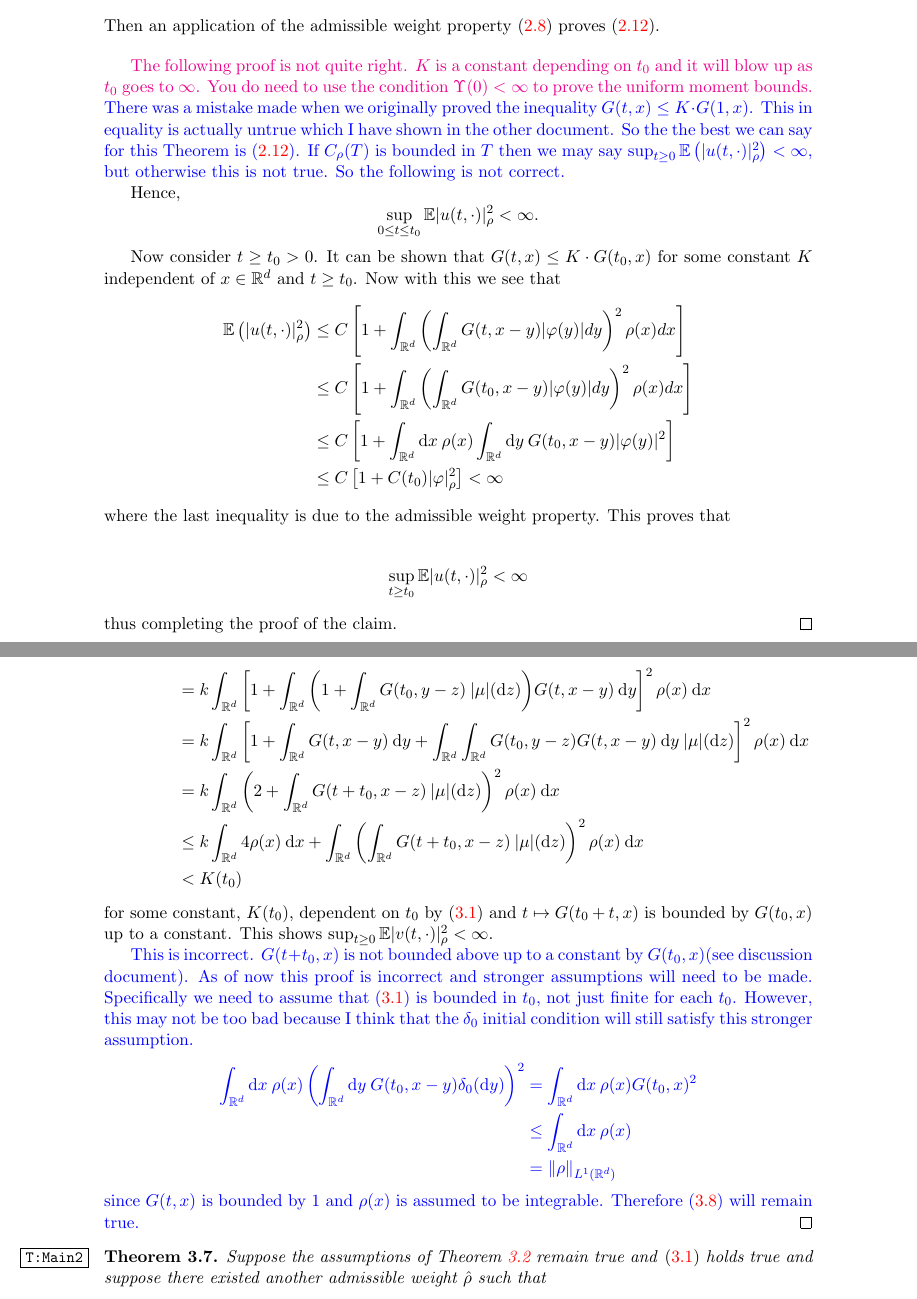
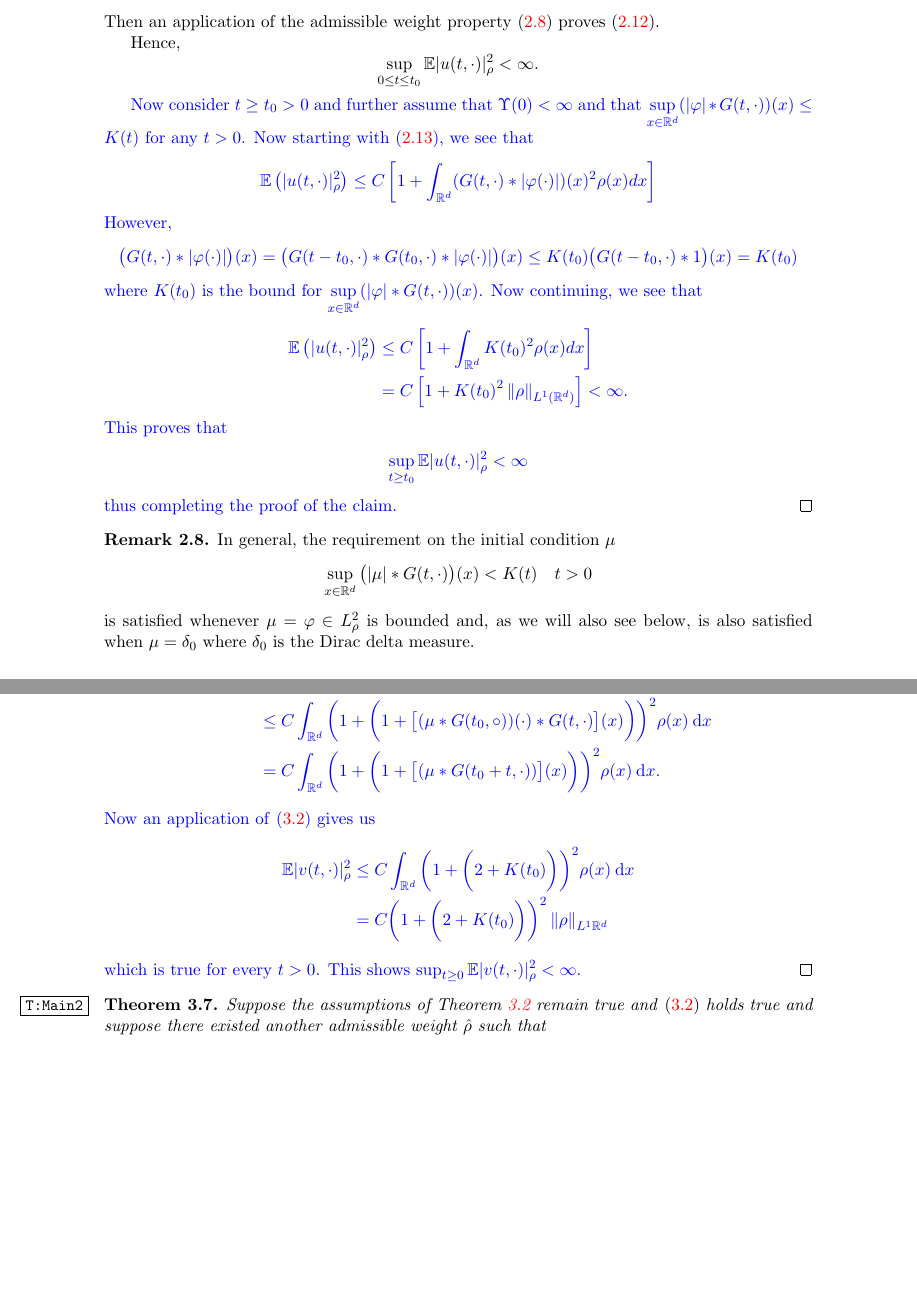
Before and after one commit to nickeisenberg/stuff-from-phd, a LaTeX paper (rd7.tex): two parts of pages 7 and 11 of 23, joined at a grey line, cut so that both start at the same text, the shorter picture padded with empty space. The pictures show the PDF file rd7.pdf that the author committed with the source.

Commit message:
made the changed to the paper

```diff
--- a/rd7.tex
+++ b/rd7.tex
@@ -479,31 +477,40 @@ The following theorem tells us that the solution for any $t>0$ is still in $L_\r
 % \\ \E\left(| u(t,\cdot)|_\rho^2\right)&\le C_4 C(t_0)\left(1+\int_{\R^d}\rho(y)|\varphi(y)|^2dy\right)
 % \\  &< K\cdot C(t_0).
 % \end{align*}
-	\bigskip
-\textcolor{magenta}{The following proof is not quite right. $K$ is a constant depending on $t_0$ and it will blow up as $t_0$ goes to $\infty$.
-You do need to use the condition $\Upsilon(0)<\infty$ to prove the uniform moment bounds.}
-\textcolor{blue}{There was a mistake made when we originally proved the inequality $G(t,x) \le K \cdot G(1,x)$. This in equality is actually untrue which I have shown in the other document. So the the best we can say for this Theorem is \eqref{E:uNormRho}. If $C_\rho(T)$ is bounded in $T$ then we may say $\sup_{t\ge 0}\E\left(|u(t,\cdot)|_\rho^2\right) < \infty$, but otherwise this is not true. So the following is not correct.}
 
 Hence,
  \[
  \sup_{0 \le t \le t_0}\E |u(t,\cdot)|_\rho^2 < \infty.
  \]
 
-Now consider $t\ge t_0>0$. It can be shown that $G(t,x)\le K \cdot G(t_0,x)$ for some constant $K$ independent of $x \in \R^d$ and $t \ge t_0$. Now with this we see that
+\textcolor{blue}{Now consider $t\ge t_0>0$ and further assume that $\Upsilon(0) < \infty$ and that $\sup\limits_{x\in \R^d}(|\varphi|*G(t,\cdot))(x) \le K(t)$ for any $t>0$. Now starting with \eqref{mstep}, we see that
 \begin{align*}
 	\E\left(| u(t,\cdot)|_\rho^2\right)
-	   & \le  C\left[1+\int_{\R^d}\left(\int_{\R^d}G(t,x-y)|\varphi(y)|dy\right)^2\rho(x)dx\right]
-	\\ & \le  C\left[1+\int_{\R^d}\left(\int_{\R^d}G(t_0,x-y)|\varphi(y)|dy\right)^2\rho(x)dx\right]
-	\\ & \le C\left[1+\int_{\R^d}\ud x \: \rho(x) \int_{\R^d} \ud y \: G(t_0,x-y)|\varphi(y)|^2\right]
-	\\ & \le C \left[ 1+ C(t_0)|\varphi|_\rho^2  \right] < \infty
+	   & \le  C\left[1+\int_{\R^d}(G(t,\cdot)*|\varphi(\cdot)|)(x)^2\rho(x)dx\right]
 \end{align*}
-where the last inequality is due to the admissible weight property. This proves that
-
+However,
+\begin{align*}
+\big(G(t,\cdot)*|\varphi(\cdot)|\big)(x) = \big(G(t-t_0,\cdot)*G(t_0,\cdot)*|\varphi(\cdot)|\big)(x) \le K(t_0) \big(G(t-t_0,\cdot)*1\big)(x) = K(t_0)
+\end{align*}
+where $K(t_0)$ is the bound for $\sup\limits_{x\in \R^d}(|\varphi|*G(t,\cdot))(x)$. Now continuing, we see that
+\begin{align*}
+	\E\left(| u(t,\cdot)|_\rho^2\right)& \le  C\left[1+\int_{\R^d}K(t_0)^2\rho(x)dx\right]
+	\\ & = C \left[ 1+ K(t_0)^2\Norm{\rho}_{L^1(\R^d)}  \right] < \infty.
+\end{align*}
+This proves that
 \begin{align*}
 	\sup_{t \ge t_0}\E |u(t,\cdot)|_\rho^2 < \infty
 \end{align*}
-thus completing the proof of the claim.
+thus completing the proof of the claim.}
 \end{proof}
+
+\begin{remark}
+	In general, the requirement on the initial condition $\mu$
+		\[
+			\sup\limits_{x\in \R^d}\big(|\mu|*G(t,\cdot)\big)(x) < K(t) \quad t>0
+		\]
+	is satisfied whenever $\mu=\varphi \in L^2_\rho$ is bounded and, as we will also see below, is also satisfied when $\mu = \delta_0$ where $\delta_0$ is the Dirac delta measure.
+\end{remark}
 
 We finish off this section with a proposition on the functions $G(t,x)$ which will be used later in the proof of Lemma \ref{L:Main}. The proof of this result can be found in \cite{TessitoreZabczyk98M} \\
 
@@ -546,7 +553,7 @@ For the case when the initial condition is a measure, as in \eqref{E:gspde} the
 
 \subsection{Main results}
 Throughout this and next section may need to assume either one or both of the following assumptions.
+
 \begin{assumptions} $\;$
-	\begin{enumerate}[(i')]
+	\begin{enumerate}[(i)]
 		\item \begin{equation}
-					\int_{\R^d}\ud x \: \rho(x)\left(\int_{\R^d}\ud y \: G(t_0,x-y)|\mu|(dy) \right)^2 < \infty \quad \text{for any $t_0 >0$} \label{A:gicon}
@@ -558,7 +571,7 @@ Throughout this and next section may need to assume either one or both of the fo
 	\end{enumerate}
 \end{assumptions}
 
-In the proof of Theorem \ref{T:Moment}, we actually already showed that \eqref{A:gicon} is satisfied when the initial condition is a $L^2_\rho(\R^d)$ function. Also, \eqref{A:fcon} will only need to be used if $b(x,0) \not = 0$. Throughout the remainder of this paper we never assume that $b(x,0) = 0$ so we will need this assumption in order to prove  Lemma \ref{L:Main} which is crucial to complete the proof of Theorem \ref{T:Main}.
+In the proof of Theorem \ref{T:Moment}, we actually already showed that \eqref{A:newgicon} is satisfied when the initial condition is a bounded $L^2_\rho(\R^d)$ function. Also, \eqref{A:fcon} will only need to be used if $b(x,0) \not = 0$. Throughout the remainder of this paper we never assume that $b(x,0) = 0$ so we will need this assumption in order to prove  Lemma \ref{L:Main} which is crucial to complete the proof of Theorem \ref{T:Main}.
 
 We now state and prove the first main result guaranteeing the existence of an invariant measure. The proof follows the same scheme as in \cite{TessitoreZabczyk98M}.\\
 
@@ -568,7 +581,7 @@ We now state and prove the first main result guaranteeing the existence of an in
 	\begin{align*}
 		\int_{\R^d}\dfrac{\rho(x)}{\hat\rho(x)}\ud x < \infty \quad \text{and $u^{\hat\varphi}(\cdot,x)$ is bounded in probability in $L^2_{\hat\rho}(\R^d)$.}
 	\end{align*}
-	Then for any $\delta_0 >0$ there exists an invariant measure for the laws of \eqref{E:msol}, $\{\mathscr L (u^{\hat\varphi}(t,\cdot))\}_{t \ge \delta_0}$,  in $L^2_\rho(\R^d)$.
+	Then for any $t_0 >0$ there exists an invariant measure for the laws of \eqref{E:msol}, $\{\mathscr L (u^{\hat\varphi}(t,\cdot))\}_{t \ge t_0}$,  in $L^2_\rho(\R^d)$.
 \end{theorem}
 
 \begin{proof}
@@ -578,24 +591,24 @@ We now state and prove the first main result guaranteeing the existence of an in
 
 \begin{lemma}
 	\label{L:Main}
-Under the assumptions of Theorem \ref{T:Main} and for arbitrary $\epsilon \in (0,1)$, $0< \delta_0 \le 1$ and $R>0$ there exists a compact set $\mathscr K$ in $L^2_{ \rho}$ such that
+Under the assumptions of Theorem \ref{T:Main} and for arbitrary $\epsilon \in (0,1)$, $0< t_0 \le 1$ and $R>0$ there exists a compact set $\mathscr K$ in $L^2_{ \rho}$ such that
  \begin{equation}
 	 \label{E:cpt}
 	\mathbb{P}\{u^{\hat{\varphi}}(t,\cdot) \in \mathscr K \} \ge (1-\epsilon)\mathbb{P}\{|u^{
-	\hat{\varphi}}(t-\delta_0,\cdot)|_{\hat \rho} < R\} \quad \text{for all $t>\delta_0$}.
+	\hat{\varphi}}(t-t_0,\cdot)|_{\hat \rho} < R\} \quad \text{for all $t>t_0$}.
  \end{equation}
 \end{lemma}
 
  We may now complete the proof of Theorem \ref{T:Main} By Lemma \ref{L:Main}, given an $\epsilon \in (0,1)$ and $R>0$ then we could find a compact set $\mathscr K \in L^2_{\rho}$ such that
  \begin{align*}
-	 \mathbb{P}\{u^{\hat \varphi}(t,\cdot) \in \mathscr K \} \ge (1-\epsilon)\mathbb{P}\{|u^{\hat \varphi}(t-\delta_0,\cdot)|_{\hat \rho} < R\} \quad \text{for all $t>\delta_0$} .
+	 \mathbb{P}\{u^{\hat \varphi}(t,\cdot) \in \mathscr K \} \ge (1-\epsilon)\mathbb{P}\{|u^{\hat \varphi}(t-t_0,\cdot)|_{\hat \rho} < R\} \quad \text{for all $t>t_0$} .
  \end{align*}
 The boundedness in probability of $u^{\hat \varphi}(\cdot,x)$ then implies that the family of laws
-$\mathscr L(u^{\hat \varphi}(t,\cdot))$ for $t \ge \delta_0$ is tight in $L^2_{\rho}$ and therefore,
+$\mathscr L(u^{\hat \varphi}(t,\cdot))$ for $t \ge t_0$ is tight in $L^2_{\rho}$ and therefore,
 the family of probability measures
  \begin{equation}
 	 \label{E:intlaw}
-	 \dfrac{1}{T}\int_{\delta_0}^{T+\delta_0} \mathscr L(u^{\hat \varphi}(t,\cdot))\: \ud t, \quad T>0
+	 \dfrac{1}{T}\int_{t_0}^{T+t_0} \mathscr L(u^{\hat \varphi}(t,\cdot))\: \ud t, \quad T>0
  \end{equation}
  is tight as well; see \cite[Corollary 3.1.2]{DZ96}.
  We may say that \eqref{E:intlaw} has a subsequence that weakly converges to some measure $\eta$ and that in fact $\eta$
@@ -638,12 +651,12 @@ satisfies the property that
 \begin{align*}
 \E |u(t_0,\cdot)|_\rho^2 &= \int_{\R^d}\ud x \: \Norm{u(t_0,x)}_2^2\rho(x)
-\\& \le k  \int_{\R^d}\ud x \: \big(1+(|\mu|*G(t_0,\cdot)(x))\big)^2\rho(x) \quad \text{moment estimates}
-\\& = k \int_{\R^d}\ud x \: \left(1+\int_{\R^d}|\mu|(\ud y)\: G(t_0,x-y)\right)^2\rho(x)
-\\& \le k  \left(\int_{\R^d} \rho(x) \: \ud x+\int_{\R^d}\ud x \: \rho(x)\left(\int_{\R^d}|\mu|(\ud y)\: G(t_0,x-y)\right)^2\right)
-\\& < \infty.
+\\& \le C  \int_{\R^d}\ud x \: \big(1+(|\mu|*G(t_0,\cdot)(x))\big)^2\rho(x)
 \end{align*}
-The finiteness in the last inequality follows from \eqref{A:gicon}. This shows that $u(t_0,x)\in L^2_\rho$ almost surely for any admissible weight. Now it remains to show $\sup_{t\ge 0} \E |v(t,\cdot)|_\rho^2 < \infty$.
+which follows from the moment estimates \eqref{E:mb0}. Now by applying \eqref{A:newgicon} we see that
+\begin{align*}
+\E |u(t_0,\cdot)|_\rho^2 & \le C \int_{\R^d}\ud x \: \big(1+K(t_0)\big)^2\rho(x)
+\\& = C\big(1+K(t_0)\big)^2\Norm{\rho}_{L^1(\R^d)}
+\end{align*}
+which shows that $u(t_0,x)\in L^2_\rho$ almost surely for any admissible weight. Now it remains to show $\sup_{t\ge 0} \E |v(t,\cdot)|_\rho^2 < \infty$.
 \begin{align*}
 \E |v(t,\cdot)|_\rho^2 &= \int_{\R^d}\Norm{v(t,x)}_2^2\rho(x) \: \ud x
-\\& \le k \int_{\R^d} \left( 1+\left( \Norm{u(t_0,\cdot)}_2 * G(t,\cdot)(x) \right) \right)^2\rho(x) \: \ud x
-\\& = k \int_{\R^d} \left( 1+\int_{\R^d}  \Norm{u(t_0,y)}_2G(t,x-y) \: \ud y \right)^2\rho(x) \: \ud x
@@ -653,13 +663,14 @@ The finiteness in the last inequality follows from \eqref{A:gicon}. This shows t
-\\&=  k \int_{\R^d} \left(2 +\int_{\R^d} G(t+t_0,x-z) \: |\mu| (\ud z)  \right)^2\rho(x) \: \ud x
-\\& \le  k \int_{\R^d} 4 \rho(x) \: \ud x +\int_{\R^d}\left(\int_{\R^d} G(t+t_0,x-z) \: |\mu| (\ud z)  \right)^2\rho(x) \: \ud x
-\\ & < K(t_0)
+\\& \le C \int_{\R^d} \left( 1+\left( \Norm{u(t_0,\cdot)}_2 * G(t,\cdot)(x) \right) \right)^2\rho(x) \: \ud x
 \end{align*}
-for some constant, $K(t_0)$, dependent on $t_0$ by \eqref{A:gicon} and $t \mapsto G(t_0+t,x)$ is bounded by $G(t_0,x)$ up to a constant. This shows $\sup_{t\ge 0} \E |v(t,\cdot)|_\rho^2 < \infty$.
-
-\textcolor{blue}{This is incorrect. $G(t+t_0,x)$ is not bounded above up to a constant by $G(t_0,x)$(see discussion document). As of now this proof is incorrect and stronger assumptions will need to be made. Specifically we need to assume that \eqref{A:gicon} is bounded in $t_0$, not just finite for each $t_0$. However, this may not be too bad because I think that the $\delta_0$ initial condition will still satisfy this stronger assumption.
-	\begin{align*}
-		\int_{\R^d}\ud x \: \rho(x)\left(\int_{\R^d}\ud y \: G(t_0,x-y)\delta_0(\ud y) \right)^2 &= \int_{\R^d}\ud x \: \rho(x)G(t_0,x)^2
-		\\ & \le \int_{\R^d}\ud x \: \rho(x)
-		\\ & = \Norm{\rho}_{L^1(\R^d)}
-	\end{align*}
-since $G(t,x)$ is bounded by $1$ and $\rho(x)$ is assumed to be integrable. Therefore \eqref{C:delta} will remain true.}
+which follows from an extension of moment estimates \eqref{E:mb0} for random initial conditions.We now continue by again applying the moment estimates.
+\begin{align*}
+\E |v(t,\cdot)|_\rho^2 & \le C \int_{\R^d} \bigg( 1+\bigg( \big(\big[1+(\mu*G(t_0,\circ))\big](\cdot) * G(t,\cdot)\big)(x) \bigg) \bigg)^2\rho(x) \: \ud x
+\\& \le C \int_{\R^d} \bigg( 1+\bigg( 1+\big[(\mu*G(t_0,\circ))(\cdot) * G(t,\cdot)\big](x) \bigg) \bigg)^2\rho(x) \: \ud x
+\\& = C \int_{\R^d} \bigg( 1+\bigg( 1+\big[(\mu*G(t_0+t,\cdot)) \big](x) \bigg) \bigg)^2\rho(x) \: \ud x.
+\end{align*}
+Now an application of \eqref{A:newgicon} gives us
+\begin{align*}
+\E |v(t,\cdot)|_\rho^2 &\le C \int_{\R^d} \bigg( 1+\bigg( 2+K(t_0) \bigg) \bigg)^2\rho(x) \: \ud x
+\\&= C\bigg( 1+\bigg( 2+K(t_0) \bigg) \bigg)^2 \Norm{\rho}_{L^1{\R^d}}
+\end{align*}
+which is true for every $t>0$. This shows $\sup_{t\ge 0} \E |v(t,\cdot)|_\rho^2 < \infty$.
@@ -686,4 +697,5 @@ $\eta$ is invariant for $\{\mathscr L(u^\mu(t+t_0,\cdot))\}_{t\ge \delta_0} = \{
-\delta}$.
+$\eta$ is invariant for $\{\mathscr L(u^\mu(t+t_0,\cdot))\}_{t\ge l_0} = \{\mathscr L(u^\mu(t,\cdot))\}_{t\ge
+l}$.
 \end{proof}
 
 \begin{corollary}
@@ -701,7 +713,7 @@ $\eta$ is invariant for $\{\mathscr L(u^\mu(t+t_0,\cdot))\}_{t\ge \delta_0} = \{
 \end{corollary}
 
 \begin{proof}
-	The SPDE above satisfies \eqref{A:gicon}.
+	The SPDE above satisfies \eqref{A:newgicon}.
 	By Lemma \ref{L:Moments} we know that for an arbitrary $t_0>0$, the solution at $t=t_0$ from the SPDE is in $L^2_\rho \cap L^2_{\hat\rho}$. Theorem \ref{T:Main2} implies the result.
 \end{proof}
 
```
Also changed, not shown: IntroToMalliavinQuestions.tex (+2 -0 lines), IntroToMalliavinQuestions.pdf, InvariantMeasurePaperDiscussion.pdf, rd7.pdf, rd7.tex (43 more changed lines).
